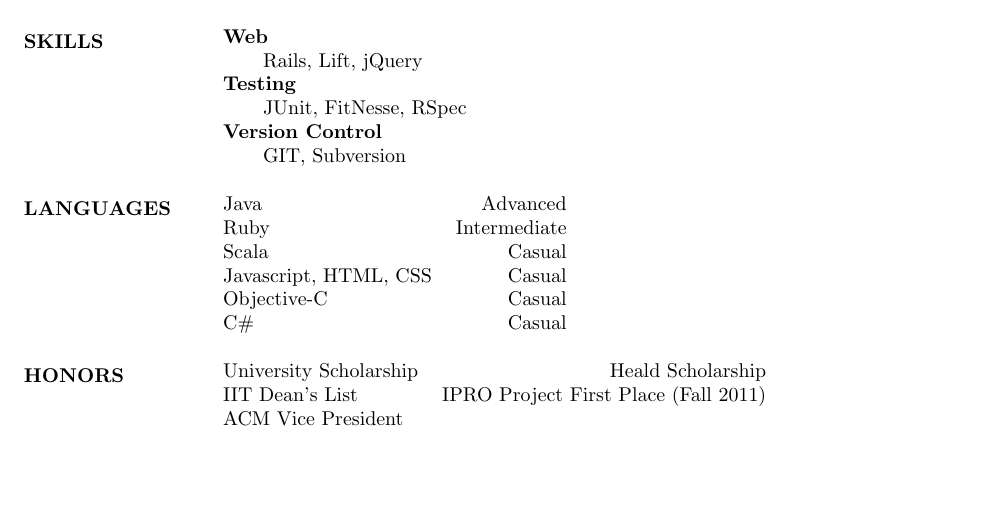
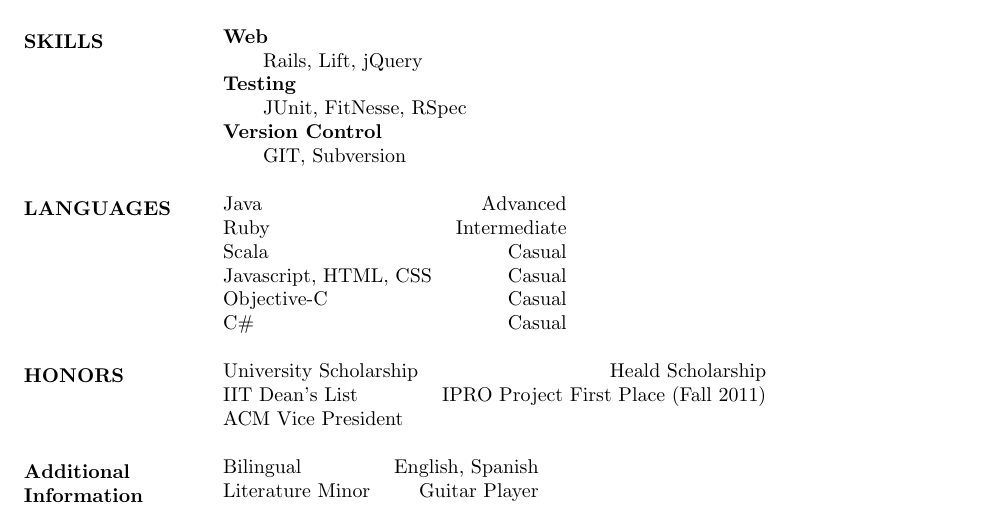
Before and after one commit to RedbeardTheNinja/Resume, a LaTeX CV (Antonio_Perez_de_Tejada_Resume.tex): part of the page, cut so that both start at the same text, the shorter picture padded with empty space. Compiled offline with pdfLaTeX.

Commit message:
Added Additional Information

```diff
--- a/Antonio_Perez_de_Tejada_Resume.tex
+++ b/Antonio_Perez_de_Tejada_Resume.tex
@@ -72,5 +72,11 @@
 			ACM Vice President
 		\end{tabular}
 
+\section{Additional Information}
+		\begin{tabular}{ l r }
+  			Bilingual & English, Spanish \\
+ 			Literature Minor & Guitar Player
+		\end{tabular}
+
 \end{resume}
 \end{document}
```
Also changed, not shown: Antonio_Perez_de_Tejada_Resume.pdf, 2 other files.
